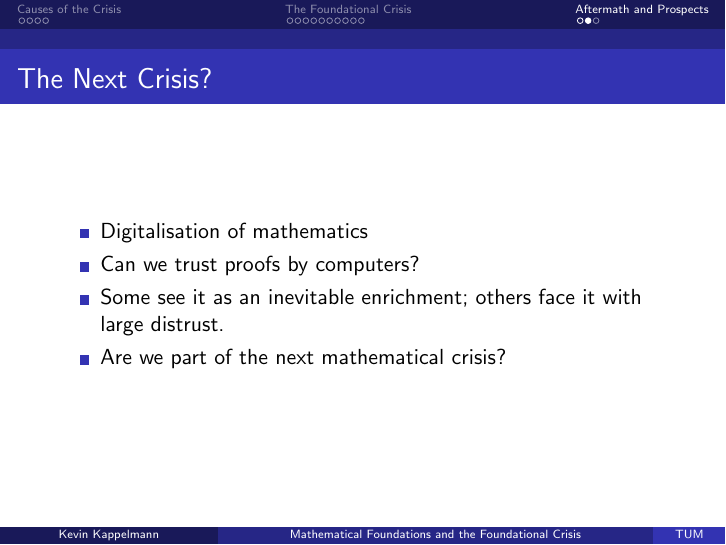
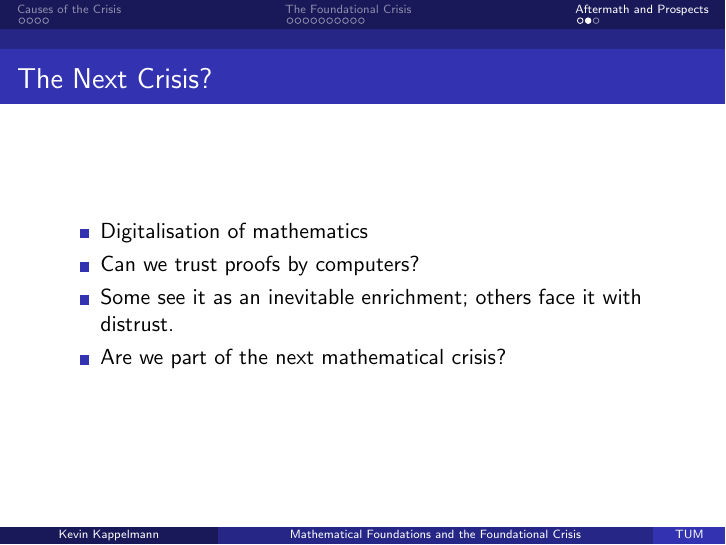
Before and after one commit to kappelmann/foundations_mathematics_grundlagenkrise, LaTeX slides (presentation/Presentation_Foundations_Mathematics_Foundational_Crisis.tex): page 67 of 68. Compiled offline with pdfLaTeX.

Commit message:
Update slide

```diff
--- a/presentation/Presentation_Foundations_Mathematics_Foundational_Crisis.tex
+++ b/presentation/Presentation_Foundations_Mathematics_Foundational_Crisis.tex
@@ -355,7 +355,7 @@
     \begin{itemize}[<+->]
 	\item Digitalisation of mathematics
 	\item Can we trust proofs by computers?
-	\item Some see it as an inevitable enrichment; others face it with large distrust.
+	\item Some see it as an inevitable enrichment; others face it with distrust.
 	\item Are we part of the next mathematical crisis?
     \end{itemize}
 \end{frame}
```
Also changed, not shown: presentation/Presentation_Foundations_Mathematics_Foundational_Crisis.pdf.
